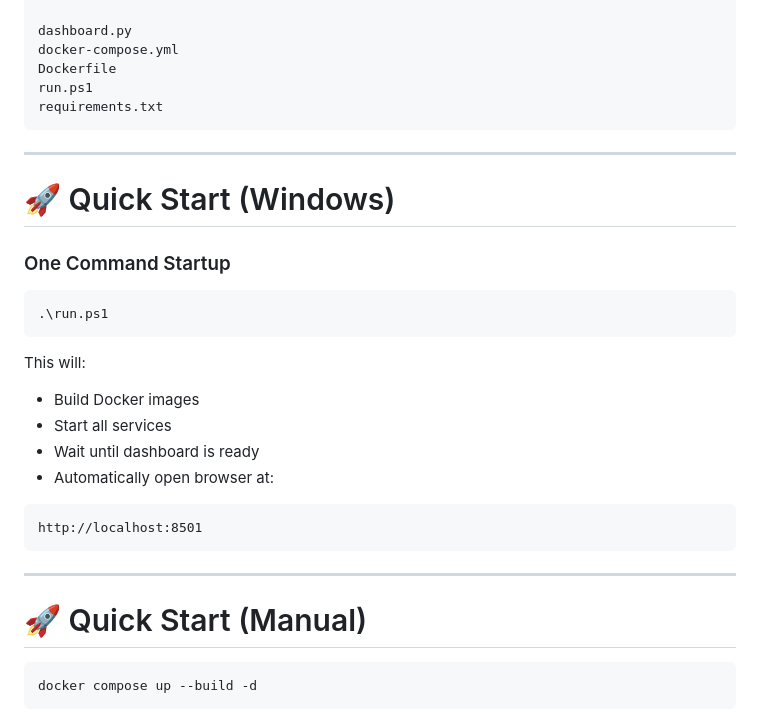
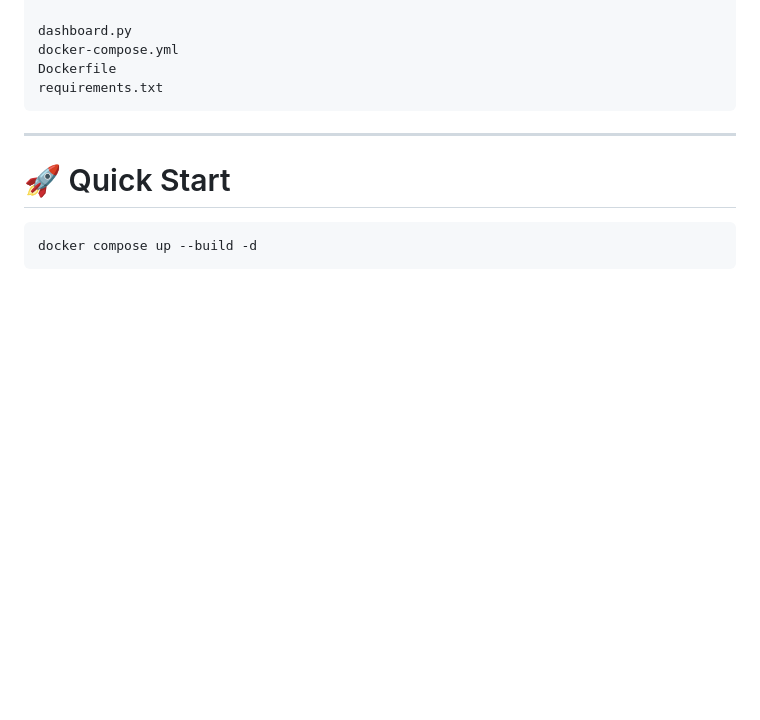
Before and after one commit to OmarKhalil2003/Real-Time-Payment-Scoring-Model, a Markdown page: README.md, the part around the change. Rendered like a GitHub page; blank space fills up the shorter version.

````diff
--- a/README.md
+++ b/README.md
@@ -73,34 +73,15 @@ tests/
 dashboard.py
 docker-compose.yml
 Dockerfile
-run.ps1
 requirements.txt
 ```
 
 ---
 
-# 🚀 Quick Start (Windows)
 
-### One Command Startup
 
-```powershell
-.\run.ps1
-```
 
-This will:
-
-* Build Docker images
-* Start all services
-* Wait until dashboard is ready
-* Automatically open browser at:
-
-```
-http://localhost:8501
-```
-
----
-
-# 🚀 Quick Start (Manual)
+# 🚀 Quick Start
 
 ```bash
 docker compose up --build -d
````
